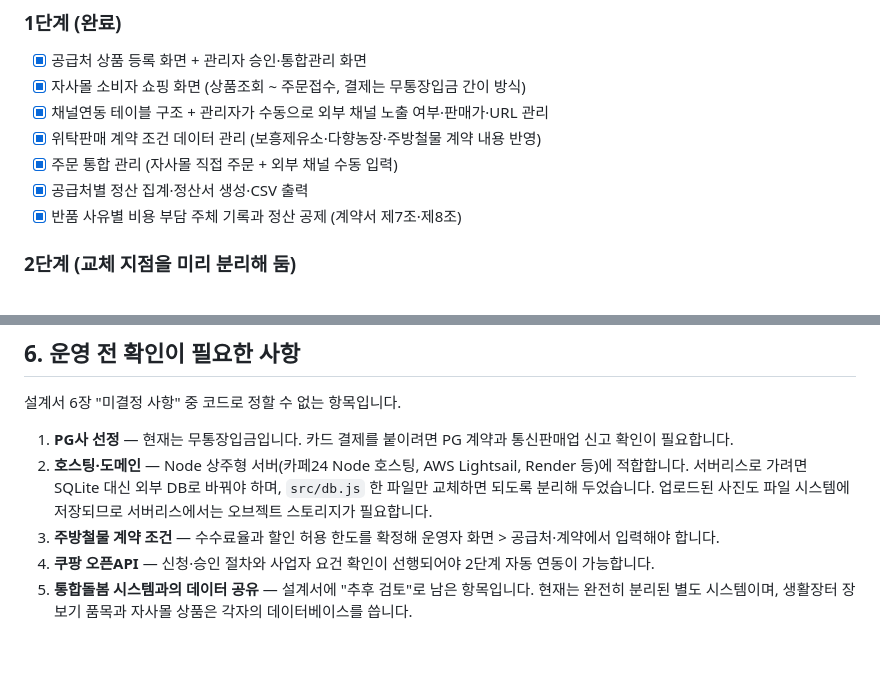
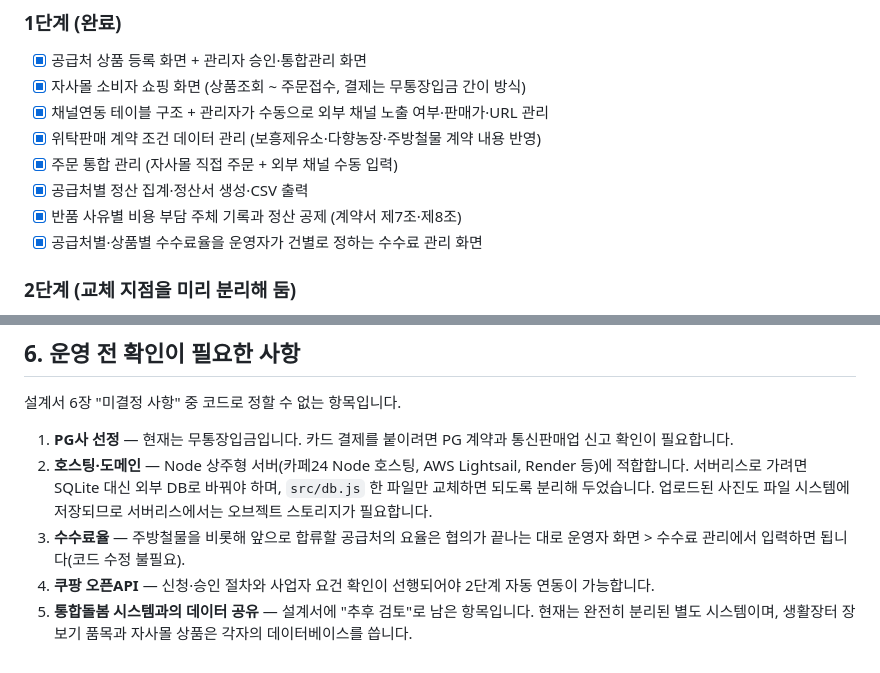
Before and after one commit to caroffice7-cloud/my-html-files, a Markdown page: README.md, 2 parts joined by grey strips. GitHub-like rendering.

```diff
--- a/README.md
+++ b/README.md
@@ -146,6 +165,7 @@ docs/                   기술설계서 원본, 배포 가이드(DEPLOY.md)
 - [x] 주문 통합 관리 (자사몰 직접 주문 + 외부 채널 수동 입력)
 - [x] 공급처별 정산 집계·정산서 생성·CSV 출력
 - [x] 반품 사유별 비용 부담 주체 기록과 정산 공제 (계약서 제7조·제8조)
+- [x] 공급처별·상품별 수수료율을 운영자가 건별로 정하는 수수료 관리 화면
 
 ### 2단계 (교체 지점을 미리 분리해 둠)
 
@@ -169,7 +189,7 @@ docs/                   기술설계서 원본, 배포 가이드(DEPLOY.md)
 2. **호스팅·도메인** — Node 상주형 서버(카페24 Node 호스팅, AWS Lightsail, Render 등)에 적합합니다.
    서버리스로 가려면 SQLite 대신 외부 DB로 바꿔야 하며, `src/db.js` 한 파일만 교체하면 되도록 분리해 두었습니다.
    업로드된 사진도 파일 시스템에 저장되므로 서버리스에서는 오브젝트 스토리지가 필요합니다.
-3. **주방철물 계약 조건** — 수수료율과 할인 허용 한도를 확정해 운영자 화면 > 공급처·계약에서 입력해야 합니다.
+3. **수수료율** — 주방철물을 비롯해 앞으로 합류할 공급처의 요율은 협의가 끝나는 대로 운영자 화면 > 수수료 관리에서 입력하면 됩니다(코드 수정 불필요).
 4. **쿠팡 오픈API** — 신청·승인 절차와 사업자 요건 확인이 선행되어야 2단계 자동 연동이 가능합니다.
 5. **통합돌봄 시스템과의 데이터 공유** — 설계서에 "추후 검토"로 남은 항목입니다.
    현재는 완전히 분리된 별도 시스템이며, 생활장터 장보기 품목과 자사몰 상품은 각자의 데이터베이스를 씁니다.
```
Also changed, not shown: other parts of README.md (+23 -4 lines).
